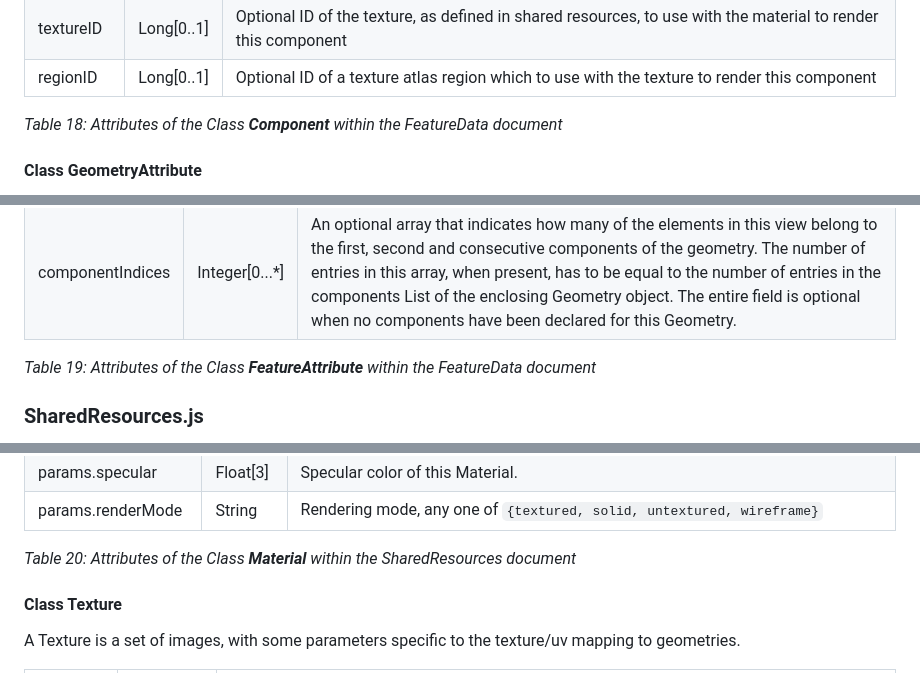
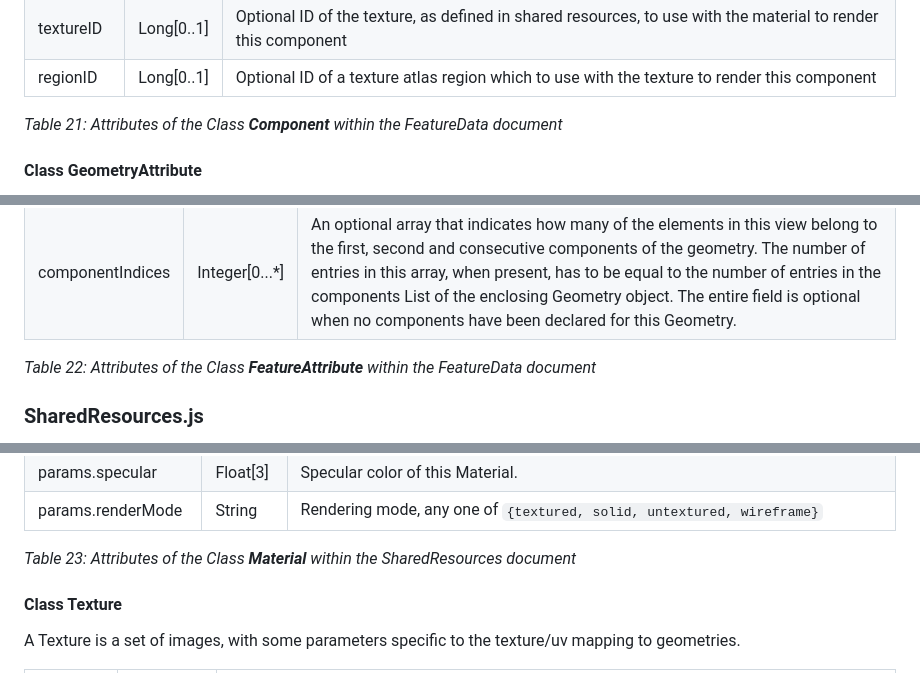
Before and after one commit to Esri/i3s-spec, a Markdown page: format/Indexed 3d Scene Format Specification.md, 3 parts joined by grey strips. Drawn GitHub-style.

```diff
--- a/format/Indexed 3d Scene Format Specification.md
+++ b/format/Indexed 3d Scene Format Specification.md
@@ -1139,7 +1236,7 @@ belong to, specifically with which material and texture to render them.</p>
 	</tr>
 </table>
 
-<p><em>Table 18: Attributes of the Class <strong>Component</strong> within the FeatureData document</em></p>
+<p><em>Table 21: Attributes of the Class <strong>Component</strong> within the FeatureData document</em></p>
 
 <h4>Class GeometryAttribute</h4>
 
@@ -1182,7 +1279,7 @@ which vertex positions make up a face.</p>
 	</tr>
 </table>
 
-<p><em>Table 19: Attributes of the Class <strong>FeatureAttribute</strong> within the FeatureData document</em></p>
+<p><em>Table 22: Attributes of the Class <strong>FeatureAttribute</strong> within the FeatureData document</em></p>
 
 <h3><a name="_7_5">SharedResources.js</a></h3>
 
@@ -1267,7 +1364,7 @@ attributes and params for the <code>"type": "Standard"</code> material.</p>
 	</tr>
 </table>
 
-<p><em>Table 20: Attributes of the Class <strong>Material</strong> within the SharedResources document</em></p>
+<p><em>Table 23: Attributes of the Class <strong>Material</strong> within the SharedResources document</em></p>
 
 <h4>Class Texture</h4>
 
```
Also changed, not shown: other parts of format/Indexed 3d Scene Format Specification.md (+118 -21 lines), format/images/figure-09.png, 2 other files.
